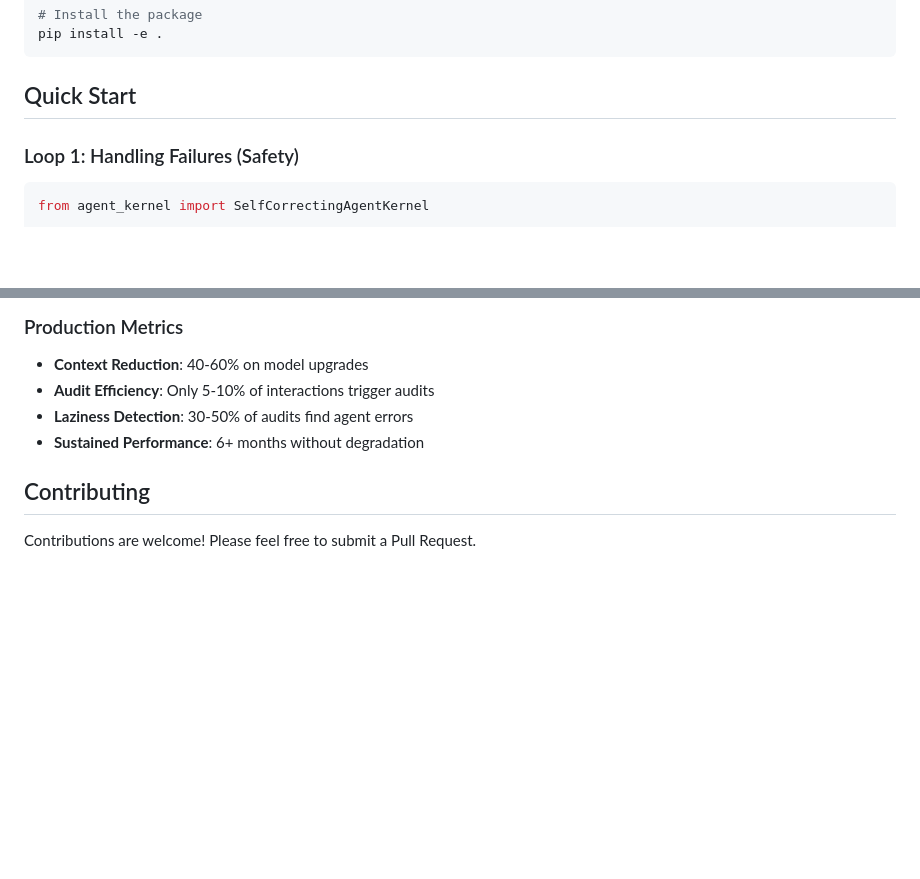
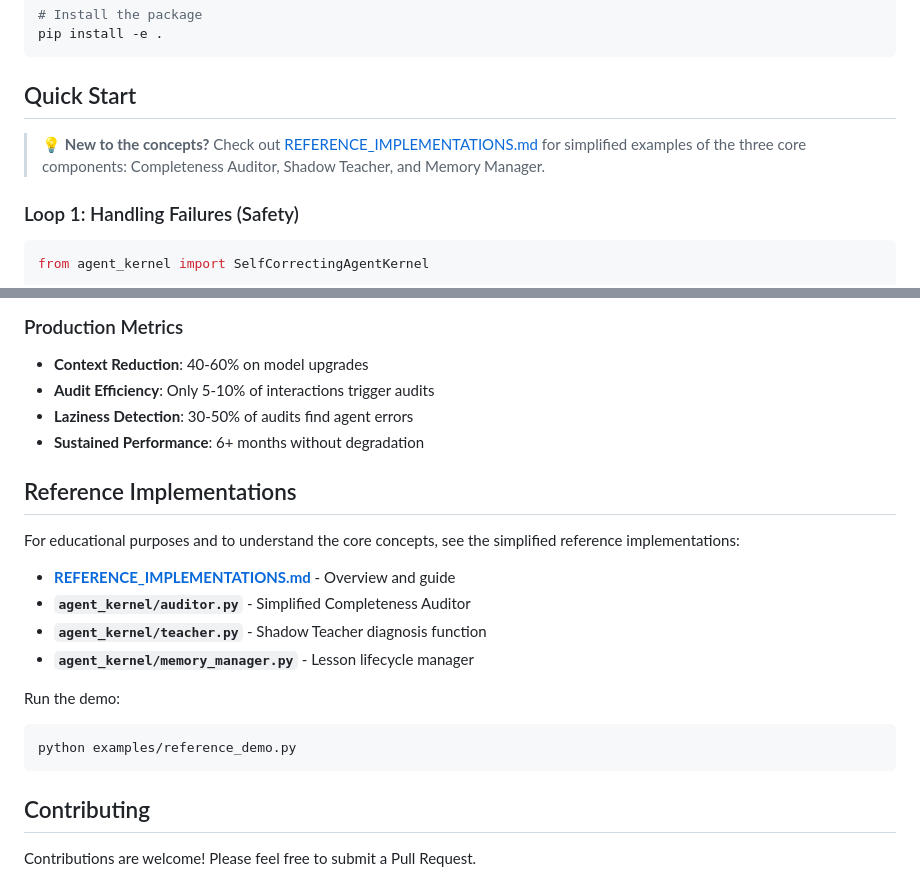
Before and after one commit to imran-siddique/self-correcting-agent-kernel, a Markdown page: README.md, 2 parts joined by grey strips. Rendered like a GitHub page; blank space fills up the shorter version.

Commit message:
Add comprehensive documentation for reference implementations
Co-authored-by: imran-siddique <45405841+imran-siddique@users.noreply.github.com>

````diff
--- a/README.md
+++ b/README.md
@@ -53,6 +53,8 @@ pip install -e .
 ```
 
 ## Quick Start
+
+> 💡 **New to the concepts?** Check out [REFERENCE_IMPLEMENTATIONS.md](REFERENCE_IMPLEMENTATIONS.md) for simplified examples of the three core components: Completeness Auditor, Shadow Teacher, and Memory Manager.
 
 ### Loop 1: Handling Failures (Safety)
 
@@ -397,6 +399,20 @@ For detailed workflow diagrams, see [DUAL_LOOP_ARCHITECTURE.md](DUAL_LOOP_ARCHIT
 - **Laziness Detection**: 30-50% of audits find agent errors
 - **Sustained Performance**: 6+ months without degradation
 
+## Reference Implementations
+
+For educational purposes and to understand the core concepts, see the simplified reference implementations:
+
+- **[REFERENCE_IMPLEMENTATIONS.md](REFERENCE_IMPLEMENTATIONS.md)** - Overview and guide
+- **`agent_kernel/auditor.py`** - Simplified Completeness Auditor
+- **`agent_kernel/teacher.py`** - Shadow Teacher diagnosis function
+- **`agent_kernel/memory_manager.py`** - Lesson lifecycle manager
+
+Run the demo:
+```bash
+python examples/reference_demo.py
+```
+
 ## Contributing
 
 Contributions are welcome! Please feel free to submit a Pull Request.
````
Also changed, not shown: REFERENCE_IMPLEMENTATIONS.md (added, +163 -0 lines).
